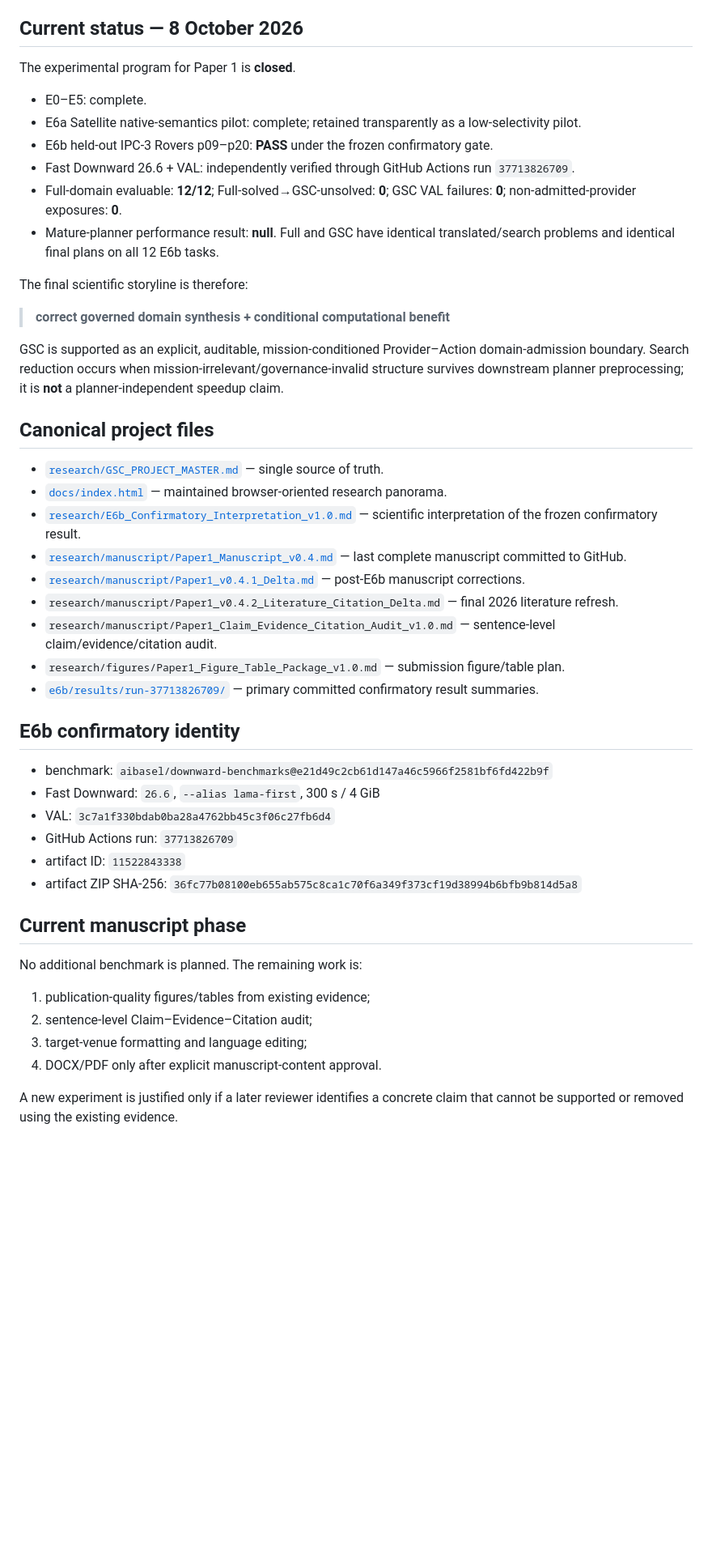
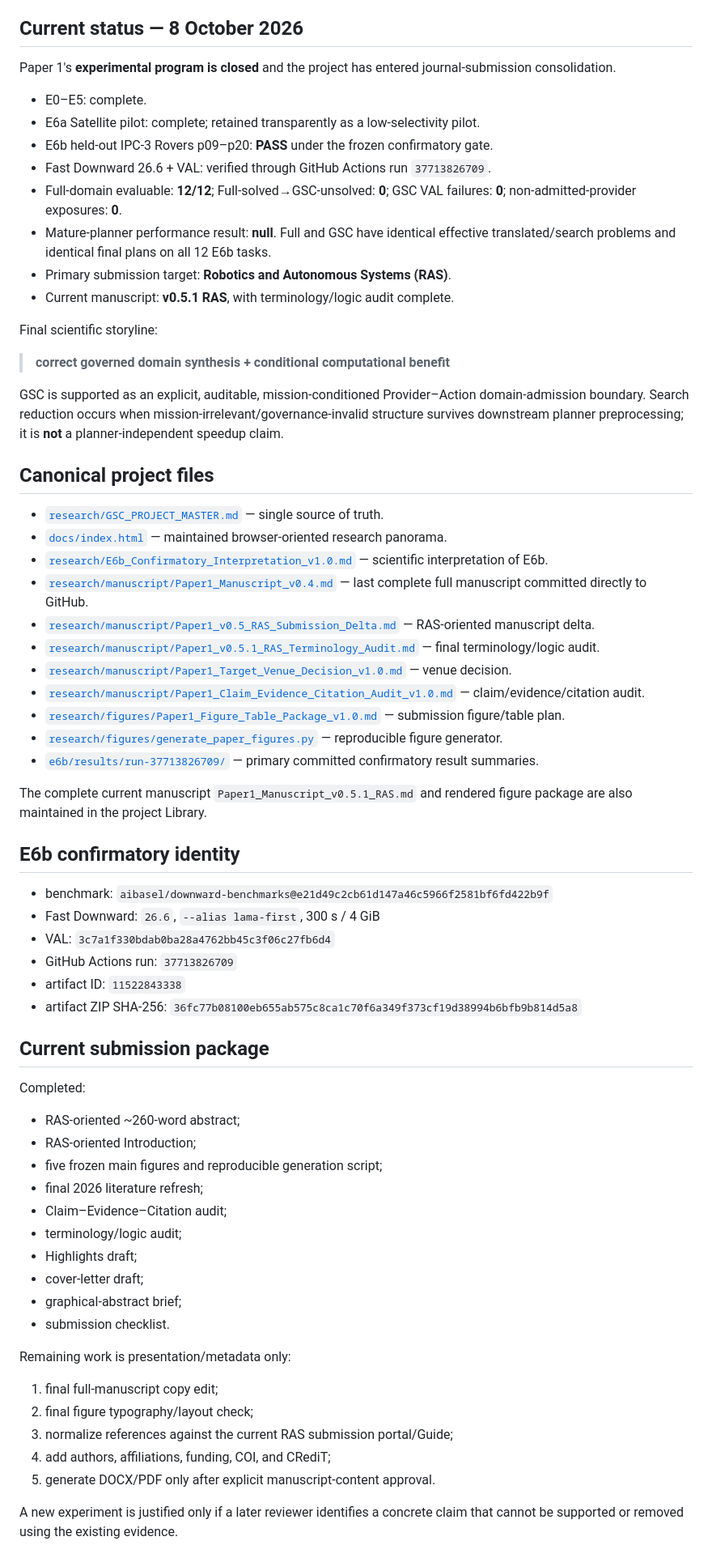
Before and after one commit to qiangruhuang/Tianshu, a Markdown page: README.md, the part around the change. Shown at 81% size. Drawn GitHub-style; blank space fills up the shorter version.

Commit message:
Advance README to RAS v0.5.1 submission state

```diff
--- a/README.md
+++ b/README.md
@@ -4,16 +4,18 @@ This repository is the maintained research workspace for **Governed Semantic Dom
 
 ## Current status — 8 October 2026
 
-The experimental program for Paper 1 is **closed**.
+Paper 1's **experimental program is closed** and the project has entered journal-submission consolidation.
 
 - E0–E5: complete.
-- E6a Satellite native-semantics pilot: complete; retained transparently as a low-selectivity pilot.
+- E6a Satellite pilot: complete; retained transparently as a low-selectivity pilot.
 - E6b held-out IPC-3 Rovers p09–p20: **PASS** under the frozen confirmatory gate.
-- Fast Downward 26.6 + VAL: independently verified through GitHub Actions run `37713826709`.
+- Fast Downward 26.6 + VAL: verified through GitHub Actions run `37713826709`.
 - Full-domain evaluable: **12/12**; Full-solved→GSC-unsolved: **0**; GSC VAL failures: **0**; non-admitted-provider exposures: **0**.
-- Mature-planner performance result: **null**. Full and GSC have identical translated/search problems and identical final plans on all 12 E6b tasks.
+- Mature-planner performance result: **null**. Full and GSC have identical effective translated/search problems and identical final plans on all 12 E6b tasks.
+- Primary submission target: **Robotics and Autonomous Systems (RAS)**.
+- Current manuscript: **v0.5.1 RAS**, with terminology/logic audit complete.
 
-The final scientific storyline is therefore:
+Final scientific storyline:
 
 > **correct governed domain synthesis + conditional computational benefit**
 
@@ -23,13 +25,17 @@ GSC is supported as an explicit, auditable, mission-conditioned Provider–Actio
 
 - [`research/GSC_PROJECT_MASTER.md`](research/GSC_PROJECT_MASTER.md) — single source of truth.
 - [`docs/index.html`](docs/index.html) — maintained browser-oriented research panorama.
-- [`research/E6b_Confirmatory_Interpretation_v1.0.md`](research/E6b_Confirmatory_Interpretation_v1.0.md) — scientific interpretation of the frozen confirmatory result.
-- [`research/manuscript/Paper1_Manuscript_v0.4.md`](research/manuscript/Paper1_Manuscript_v0.4.md) — last complete manuscript committed to GitHub.
-- [`research/manuscript/Paper1_v0.4.1_Delta.md`](research/manuscript/Paper1_v0.4.1_Delta.md) — post-E6b manuscript corrections.
-- `research/manuscript/Paper1_v0.4.2_Literature_Citation_Delta.md` — final 2026 literature refresh.
-- `research/manuscript/Paper1_Claim_Evidence_Citation_Audit_v1.0.md` — sentence-level claim/evidence/citation audit.
-- `research/figures/Paper1_Figure_Table_Package_v1.0.md` — submission figure/table plan.
+- [`research/E6b_Confirmatory_Interpretation_v1.0.md`](research/E6b_Confirmatory_Interpretation_v1.0.md) — scientific interpretation of E6b.
+- [`research/manuscript/Paper1_Manuscript_v0.4.md`](research/manuscript/Paper1_Manuscript_v0.4.md) — last complete full manuscript committed directly to GitHub.
+- [`research/manuscript/Paper1_v0.5_RAS_Submission_Delta.md`](research/manuscript/Paper1_v0.5_RAS_Submission_Delta.md) — RAS-oriented manuscript delta.
+- [`research/manuscript/Paper1_v0.5.1_RAS_Terminology_Audit.md`](research/manuscript/Paper1_v0.5.1_RAS_Terminology_Audit.md) — final terminology/logic audit.
+- [`research/manuscript/Paper1_Target_Venue_Decision_v1.0.md`](research/manuscript/Paper1_Target_Venue_Decision_v1.0.md) — venue decision.
+- [`research/manuscript/Paper1_Claim_Evidence_Citation_Audit_v1.0.md`](research/manuscript/Paper1_Claim_Evidence_Citation_Audit_v1.0.md) — claim/evidence/citation audit.
+- [`research/figures/Paper1_Figure_Table_Package_v1.0.md`](research/figures/Paper1_Figure_Table_Package_v1.0.md) — submission figure/table plan.
+- [`research/figures/generate_paper_figures.py`](research/figures/generate_paper_figures.py) — reproducible figure generator.
 - [`e6b/results/run-37713826709/`](e6b/results/run-37713826709/) — primary committed confirmatory result summaries.
+
+The complete current manuscript `Paper1_Manuscript_v0.5.1_RAS.md` and rendered figure package are also maintained in the project Library.
 
 ## E6b confirmatory identity
 
@@ -40,14 +46,28 @@ GSC is supported as an explicit, auditable, mission-conditioned Provider–Actio
 - artifact ID: `11522843338`
 - artifact ZIP SHA-256: `36fc77b08100eb655ab575c8ca1c70f6a349f373cf19d38994b6bfb9b814d5a8`
 
-## Current manuscript phase
+## Current submission package
 
-No additional benchmark is planned. The remaining work is:
+Completed:
 
-1. publication-quality figures/tables from existing evidence;
-2. sentence-level Claim–Evidence–Citation audit;
-3. target-venue formatting and language editing;
-4. DOCX/PDF only after explicit manuscript-content approval.
+- RAS-oriented ~260-word abstract;
+- RAS-oriented Introduction;
+- five frozen main figures and reproducible generation script;
+- final 2026 literature refresh;
+- Claim–Evidence–Citation audit;
+- terminology/logic audit;
+- Highlights draft;
+- cover-letter draft;
+- graphical-abstract brief;
+- submission checklist.
+
+Remaining work is presentation/metadata only:
+
+1. final full-manuscript copy edit;
+2. final figure typography/layout check;
+3. normalize references against the current RAS submission portal/Guide;
+4. add authors, affiliations, funding, COI, and CRediT;
+5. generate DOCX/PDF only after explicit manuscript-content approval.
 
 A new experiment is justified only if a later reviewer identifies a concrete claim that cannot be supported or removed using the existing evidence.
 
```
